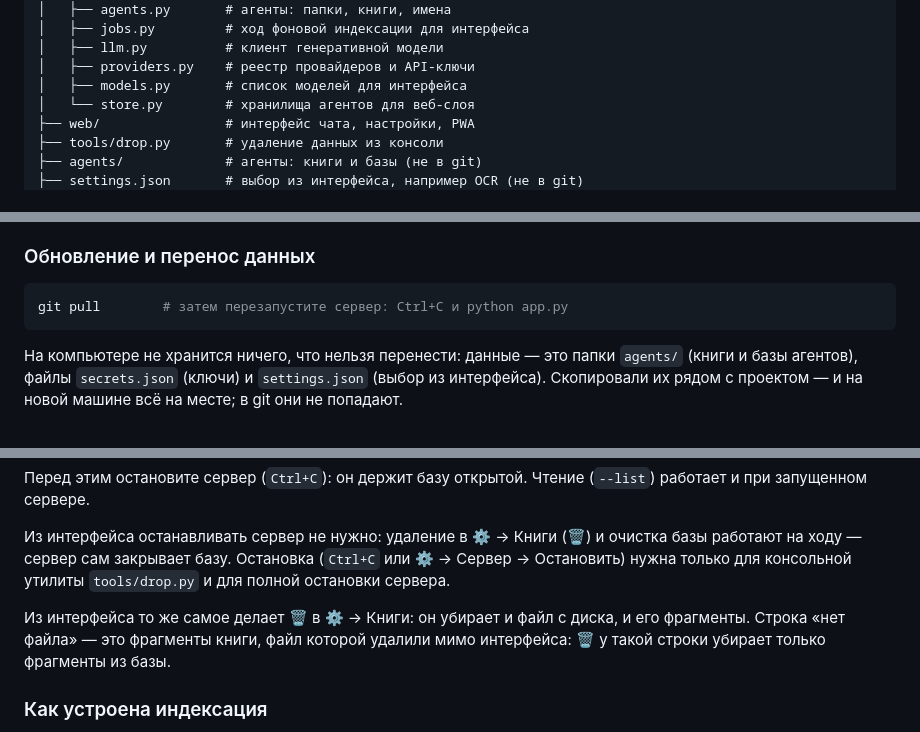
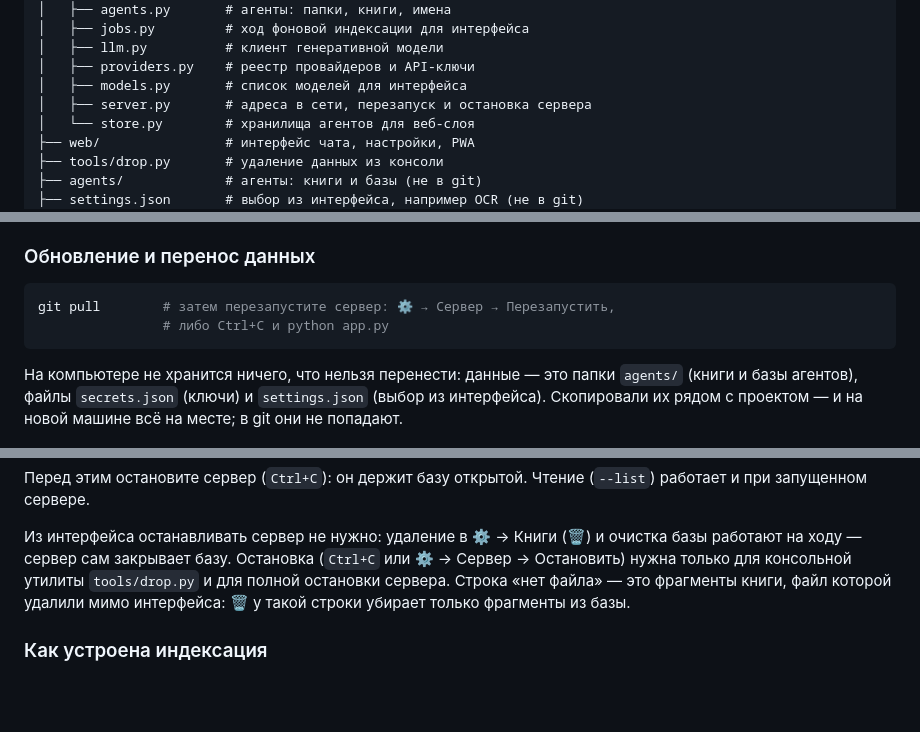
Before and after one commit to Maksimasz/CatLuBooks, a Markdown page: README.md, 3 parts joined by grey strips. GitHub-like rendering; blank space fills up the shorter version.

Commit message:
README: уточнения инструкций и упоминание core/server.py

````diff
--- a/README.md
+++ b/README.md
@@ -72,6 +72,7 @@ CatLuBooks/
 │   ├── llm.py          # клиент генеративной модели
 │   ├── providers.py    # реестр провайдеров и API-ключи
 │   ├── models.py       # список моделей для интерфейса
+│   ├── server.py       # адреса в сети, перезапуск и остановка сервера
 │   └── store.py        # хранилища агентов для веб-слоя
 ├── web/                # интерфейс чата, настройки, PWA
 ├── tools/drop.py       # удаление данных из консоли
@@ -148,7 +149,8 @@ python app.py
 ### Обновление и перенос данных
 
 ```bash
-git pull        # затем перезапустите сервер: Ctrl+C и python app.py
+git pull        # затем перезапустите сервер: ⚙ → Сервер → Перезапустить,
+                # либо Ctrl+C и python app.py
 ```
 
 На компьютере не хранится ничего, что нельзя перенести: данные — это папки
@@ -242,11 +244,9 @@ python tools/drop.py kulinariya --delete      # удалить агента це
 Из интерфейса останавливать сервер не нужно: удаление в ⚙ → Книги (🗑) и
 очистка базы работают на ходу — сервер сам закрывает базу. Остановка
 (`Ctrl+C` или ⚙ → Сервер → Остановить) нужна только для консольной утилиты
-`tools/drop.py` и для полной остановки сервера.
-
-Из интерфейса то же самое делает 🗑 в ⚙ → Книги: он убирает и файл с диска, и
-его фрагменты. Строка «нет файла» — это фрагменты книги, файл которой удалили
-мимо интерфейса: 🗑 у такой строки убирает только фрагменты из базы.
+`tools/drop.py` и для полной остановки сервера. Строка «нет файла» — это
+фрагменты книги, файл которой удалили мимо интерфейса: 🗑 у такой строки
+убирает только фрагменты из базы.
 
 ### Как устроена индексация
 
````
